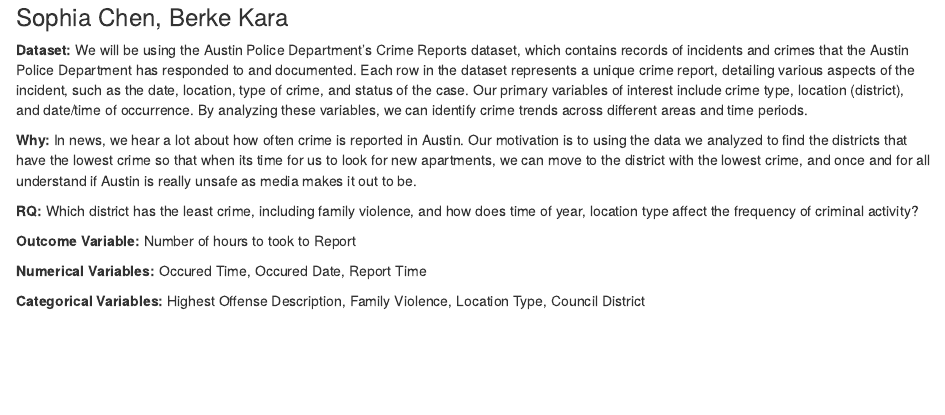
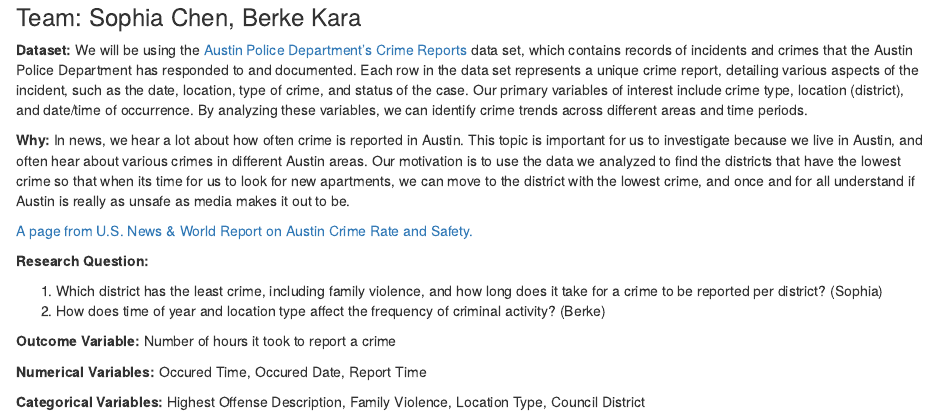
Before and after one commit to karaberke/austin-crime-data, an R Markdown document (austin_crime_data.Rmd): the page in a window 1100 px wide, from its top. Rendered offline with R 4.5, knitr and Pandoc, with nearby package versions.

Commit message:
I've made changes.e

```diff
--- a/austin_crime_data.Rmd
+++ b/austin_crime_data.Rmd
@@ -1,12 +1,21 @@
-### Sophia Chen, Berke Kara
+---
+---
+---
 
-**Dataset:** We will be using the Austin Police Department's Crime Reports dataset, which contains records of incidents and crimes that the Austin Police Department has responded to and documented. Each row in the dataset represents a unique crime report, detailing various aspects of the incident, such as the date, location, type of crime, and status of the case. Our primary variables of interest include crime type, location (district), and date/time of occurrence. By analyzing these variables, we can identify crime trends across different areas and time periods.
+### Team: Sophia Chen, Berke Kara
 
-**Why:** In news, we hear a lot about how often crime is reported in Austin. Our motivation is to using the data we analyzed to find the districts that have the lowest crime so that when its time for us to look for new apartments, we can move to the district with the lowest crime, and once and for all understand if Austin is really unsafe as media makes it out to be.
+**Dataset:** We will be using the [Austin Police Department's Crime Reports](https://data.austintexas.gov/Public-Safety/Crime-Reports/fdj4-gpfu/about_data) data set, which contains records of incidents and crimes that the Austin Police Department has responded to and documented. Each row in the data set represents a unique crime report, detailing various aspects of the incident, such as the date, location, type of crime, and status of the case. Our primary variables of interest include crime type, location (district), and date/time of occurrence. By analyzing these variables, we can identify crime trends across different areas and time periods.
 
-**RQ:** Which district has the least crime, including family violence, and how does time of year, location type affect the frequency of criminal activity?
+**Why:** In news, we hear a lot about how often crime is reported in Austin. This topic is important for us to investigate because we live in Austin, and often hear about various crimes in different Austin areas. Our motivation is to use the data we analyzed to find the districts that have the lowest crime so that when its time for us to look for new apartments, we can move to the district with the lowest crime, and once and for all understand if Austin is really as unsafe as media makes it out to be.
 
-**Outcome Variable:** Number of hours to took to Report
+[A page from U.S. News & World Report on Austin Crime Rate and Safety.](https://realestate.usnews.com/places/texas/austin/crime)
+
+**Research Question:**
+
+1.  Which district has the least crime, including family violence, and how long does it take for a crime to be reported per district? (Sophia)
+2.  How does time of year and location type affect the frequency of criminal activity? (Berke)
+
+**Outcome Variable:** Number of hours it took to report a crime
 
 **Numerical Variables:** Occured Time, Occured Date, Report Time
 
```
